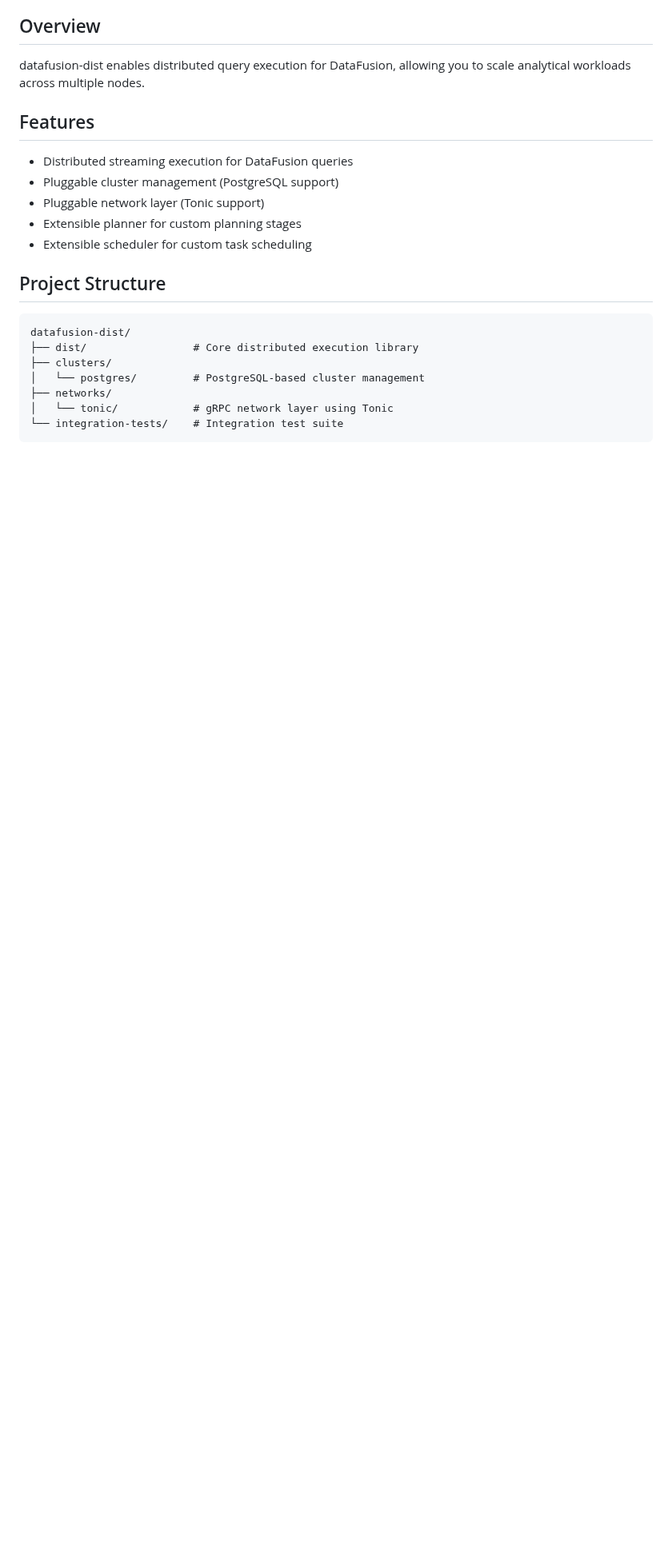
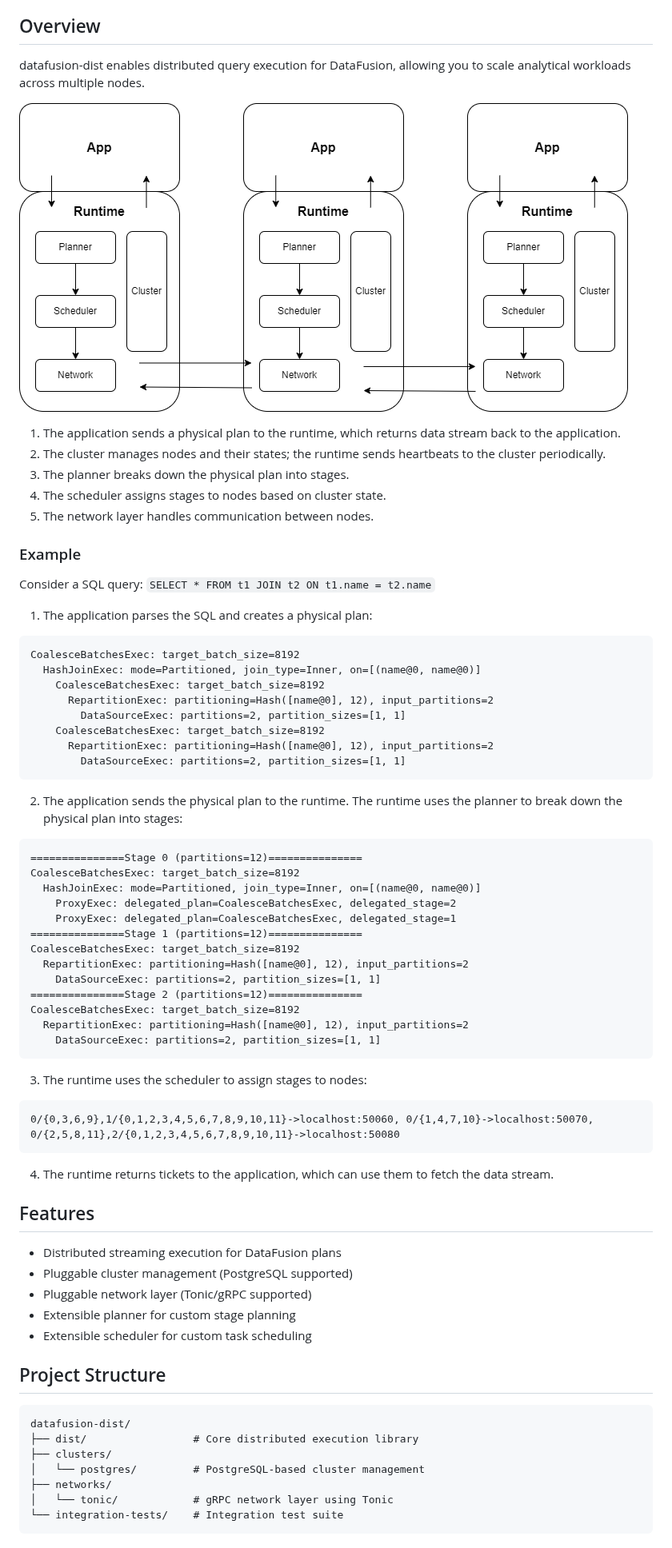
Before and after one commit to systemxlabs/datafusion-dist, a Markdown page: README.md, the part around one of its changes. Shown at 80% size. Drawn GitHub-style; pictures changed too: docs/datafusion-dist-arch.drawio.png (added); blank space fills up the shorter version.

````diff
--- a/README.md
+++ b/README.md
@@ -9,12 +9,60 @@ A distributed streaming execution library for [Apache DataFusion](https://datafu
 
 datafusion-dist enables distributed query execution for DataFusion, allowing you to scale analytical workloads across multiple nodes.
 
+![arch](./docs/datafusion-dist-arch.drawio.png)
+
+1. The application sends a physical plan to the runtime, which returns data stream back to the application.
+2. The cluster manages nodes and their states; the runtime sends heartbeats to the cluster periodically.
+3. The planner breaks down the physical plan into stages.
+4. The scheduler assigns stages to nodes based on cluster state.
+5. The network layer handles communication between nodes.
+
+### Example
+
+Consider a SQL query: `SELECT * FROM t1 JOIN t2 ON t1.name = t2.name`
+
+1. The application parses the SQL and creates a physical plan:
+```
+CoalesceBatchesExec: target_batch_size=8192
+  HashJoinExec: mode=Partitioned, join_type=Inner, on=[(name@0, name@0)]
+    CoalesceBatchesExec: target_batch_size=8192
+      RepartitionExec: partitioning=Hash([name@0], 12), input_partitions=2
+        DataSourceExec: partitions=2, partition_sizes=[1, 1]
+    CoalesceBatchesExec: target_batch_size=8192
+      RepartitionExec: partitioning=Hash([name@0], 12), input_partitions=2
+        DataSourceExec: partitions=2, partition_sizes=[1, 1]
+```
+
+2. The application sends the physical plan to the runtime. The runtime uses the planner to break down the physical plan into stages:
+```
+===============Stage 0 (partitions=12)===============
+CoalesceBatchesExec: target_batch_size=8192
+  HashJoinExec: mode=Partitioned, join_type=Inner, on=[(name@0, name@0)]
+    ProxyExec: delegated_plan=CoalesceBatchesExec, delegated_stage=2
+    ProxyExec: delegated_plan=CoalesceBatchesExec, delegated_stage=1
+===============Stage 1 (partitions=12)===============
+CoalesceBatchesExec: target_batch_size=8192
+  RepartitionExec: partitioning=Hash([name@0], 12), input_partitions=2
+    DataSourceExec: partitions=2, partition_sizes=[1, 1]
+===============Stage 2 (partitions=12)===============
+CoalesceBatchesExec: target_batch_size=8192
+  RepartitionExec: partitioning=Hash([name@0], 12), input_partitions=2
+    DataSourceExec: partitions=2, partition_sizes=[1, 1]
+```
+
+3. The runtime uses the scheduler to assign stages to nodes:
+```
+0/{0,3,6,9},1/{0,1,2,3,4,5,6,7,8,9,10,11}->localhost:50060, 0/{1,4,7,10}->localhost:50070, 0/{2,5,8,11},2/{0,1,2,3,4,5,6,7,8,9,10,11}->localhost:50080
+```
+
+4. The runtime returns tickets to the application, which can use them to fetch the data stream.
+
 ## Features
 
-- Distributed streaming execution for DataFusion queries
-- Pluggable cluster management (PostgreSQL support)
-- Pluggable network layer (Tonic support)
-- Extensible planner for custom planning stages
+- Distributed streaming execution for DataFusion plans
+- Pluggable cluster management (PostgreSQL supported)
+- Pluggable network layer (Tonic/gRPC supported)
+- Extensible planner for custom stage planning
 - Extensible scheduler for custom task scheduling
 
 ## Project Structure
````
Also changed, not shown: other parts of README.md (+1 -1 lines), 2 other files.
